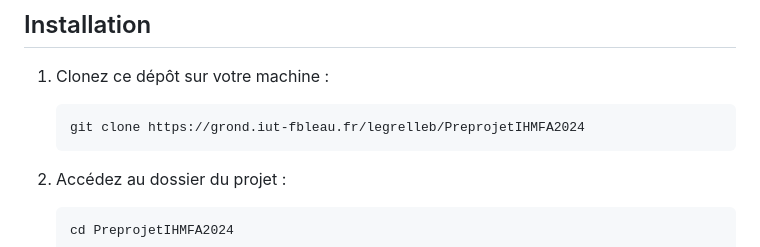
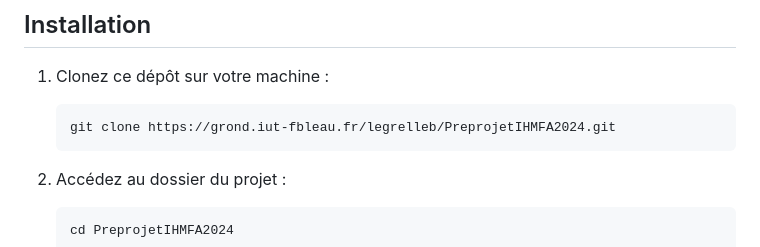
Before and after one commit to BasileLgr/Projet-Web-IHM, a Markdown page: README.md, the part around the change. Rendered like a GitHub page.

Commit message:
Actualiser README.md

````diff
--- a/README.md
+++ b/README.md
@@ -25,7 +25,7 @@ L'application est développée pour répondre aux besoins des établissements d'
 1. Clonez ce dépôt sur votre machine :
 
    ```bash
-   git clone https://grond.iut-fbleau.fr/legrelleb/PreprojetIHMFA2024
+   git clone https://grond.iut-fbleau.fr/legrelleb/PreprojetIHMFA2024.git
    ```
 
 2. Accédez au dossier du projet :
````
